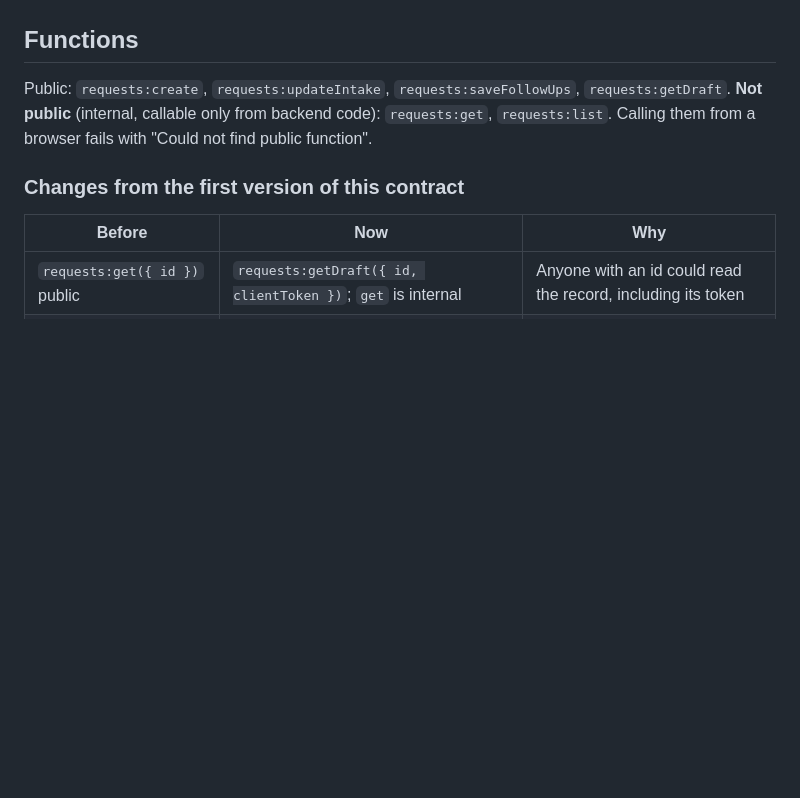
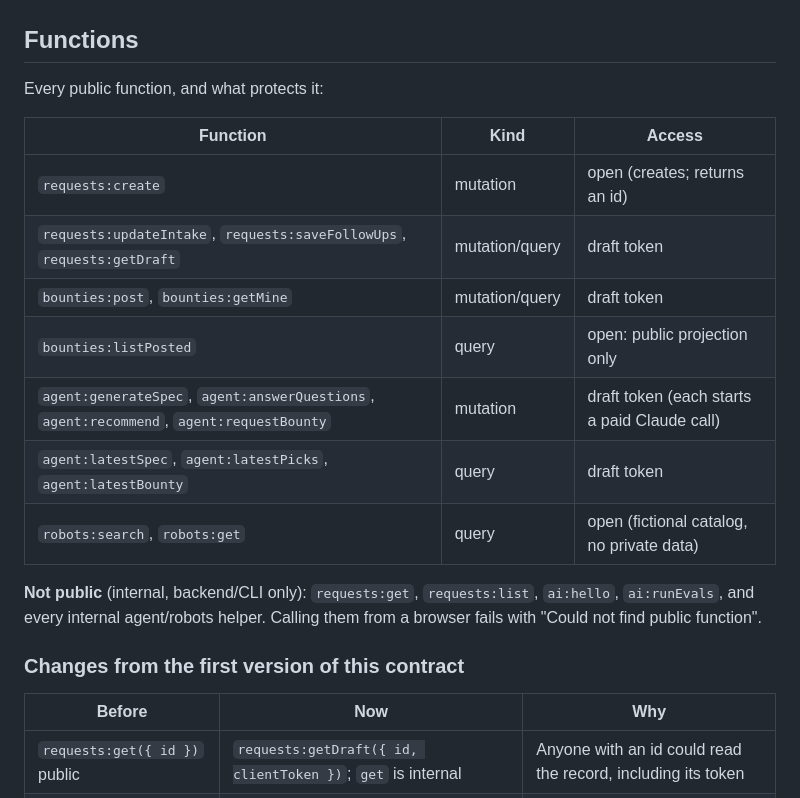
Before and after one commit to danielwork12121-lab/Rivet, a Markdown page: docs/frontend-integration.md, the part around one of its changes. GitHub-like rendering; blank space fills up the shorter version.

Commit message:
Document bounty API, agent access changes and public function inventory
Co-Authored-By: Claude Opus 5.5 <noreply@anthropic.com>

```diff
--- a/docs/frontend-integration.md
+++ b/docs/frontend-integration.md
@@ -65,10 +65,21 @@ Titles, descriptions and constraints are stored as the operator typed them and a
 
 ## Functions
 
-Public: `requests:create`, `requests:updateIntake`, `requests:saveFollowUps`,
-`requests:getDraft`. **Not public** (internal, callable only from backend code):
-`requests:get`, `requests:list`. Calling them from a browser fails with
-"Could not find public function".
+Every public function, and what protects it:
+
+| Function | Kind | Access |
+|---|---|---|
+| `requests:create` | mutation | open (creates; returns an id) |
+| `requests:updateIntake`, `requests:saveFollowUps`, `requests:getDraft` | mutation/query | draft token |
+| `bounties:post`, `bounties:getMine` | mutation/query | draft token |
+| `bounties:listPosted` | query | open: public projection only |
+| `agent:generateSpec`, `agent:answerQuestions`, `agent:recommend`, `agent:requestBounty` | mutation | draft token (each starts a paid Claude call) |
+| `agent:latestSpec`, `agent:latestPicks`, `agent:latestBounty` | query | draft token |
+| `robots:search`, `robots:get` | query | open (fictional catalog, no private data) |
+
+**Not public** (internal, backend/CLI only): `requests:get`, `requests:list`,
+`ai:hello`, `ai:runEvals`, and every internal agent/robots helper. Calling them from a
+browser fails with "Could not find public function".
 
 ### Changes from the first version of this contract
 | Before | Now | Why |
```
Also changed, not shown: other parts of docs/frontend-integration.md (+45 -4 lines), docs/intake-integration.md (+11 -3 lines).
